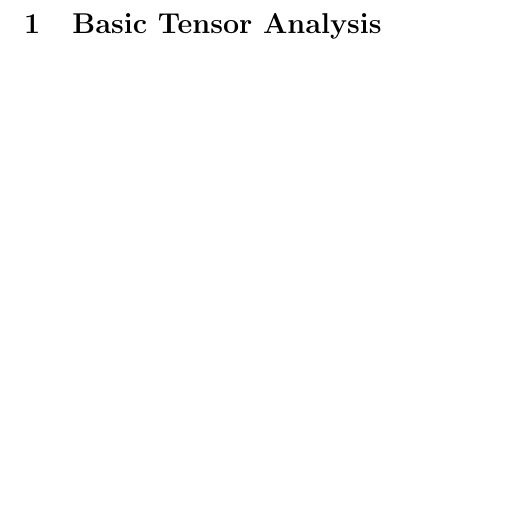
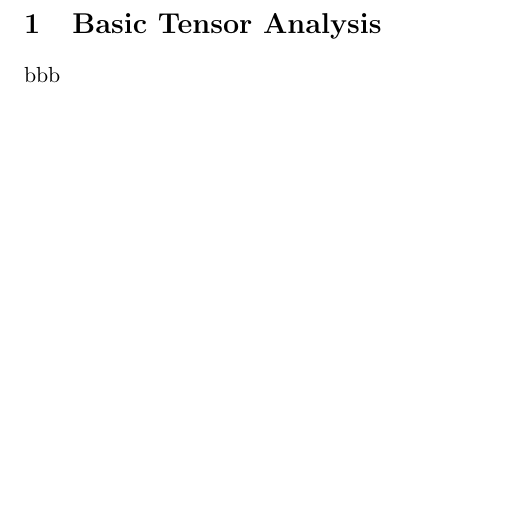
Before and after one commit to kroebuck/MST617, a LaTeX problem sheet (Exam_1.tex): part of the page, cut so that both start at the same text. Compiled offline with pdfLaTeX.

Commit message:
important

```diff
--- a/Exam_1.tex
+++ b/Exam_1.tex
@@ -18,6 +18,6 @@
 
 \begin{document}
 
-\section{Basic Tensor Analysis}
+\section{Basic Tensor Analysis}bbb
 
 \end{document}
```
